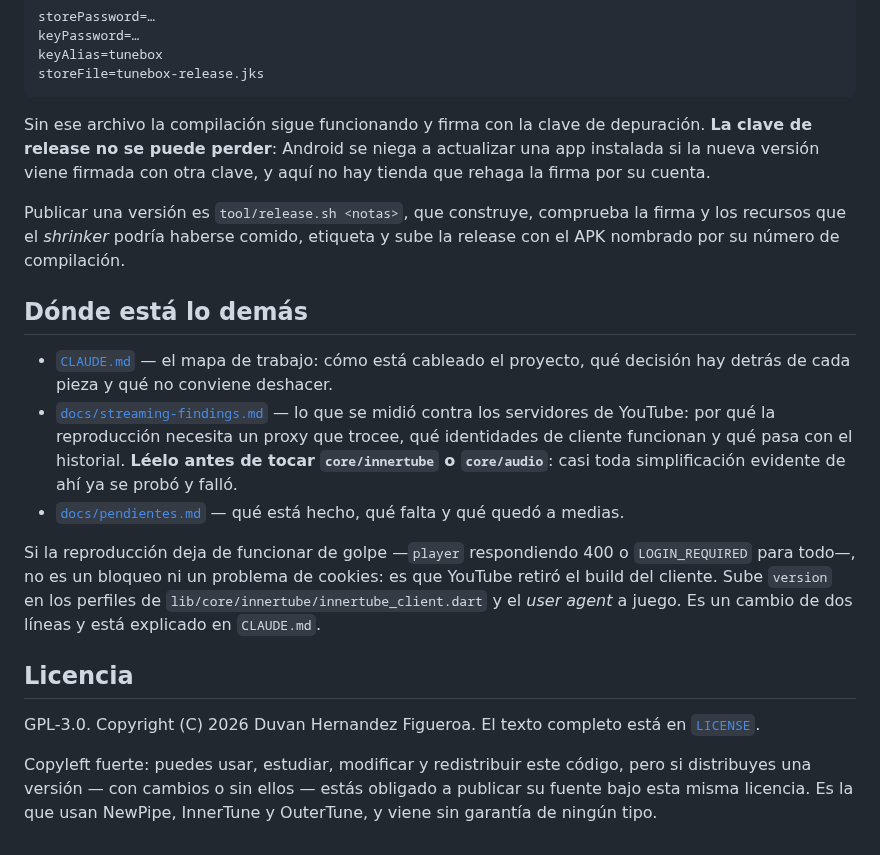
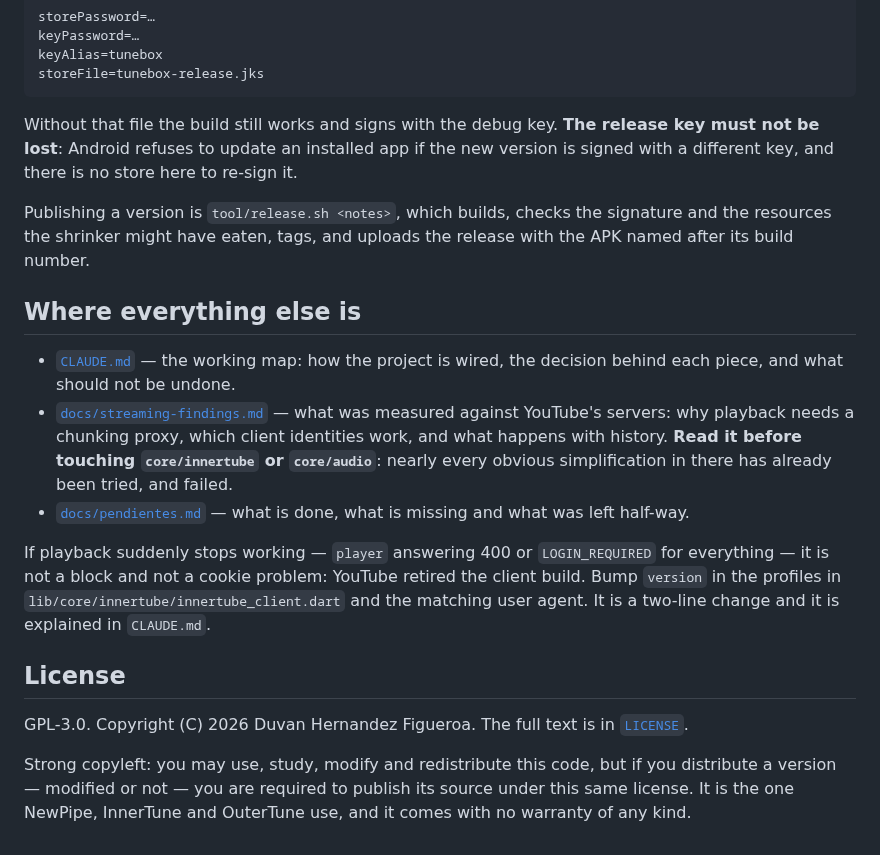
Before and after one commit to duvanherfi/tunebox, a Markdown page: README.md, the part around one of its changes. GitHub-like rendering.

Commit message:
Translate the README to English
Badge labels included.

Co-Authored-By: Claude Opus 5 (1M context) <noreply@anthropic.com>
Claude-Session: https://claude.ai/code/session_018TigLkbRXEKJyqZont9Hdu

````diff
--- a/README.md
+++ b/README.md
@@ -75,39 +75,39 @@ keyAlias=tunebox
 storeFile=tunebox-release.jks
 ```
 
-Sin ese archivo la compilación sigue funcionando y firma con la clave de
-depuración. **La clave de release no se puede perder**: Android se niega a
-actualizar una app instalada si la nueva versión viene firmada con otra clave, y
-aquí no hay tienda que rehaga la firma por su cuenta.
+Without that file the build still works and signs with the debug key. **The
+release key must not be lost**: Android refuses to update an installed app if
+the new version is signed with a different key, and there is no store here to
+re-sign it.
 
-Publicar una versión es `tool/release.sh <notas>`, que construye, comprueba la
-firma y los recursos que el *shrinker* podría haberse comido, etiqueta y sube la
-release con el APK nombrado por su número de compilación.
+Publishing a version is `tool/release.sh <notes>`, which builds, checks the
+signature and the resources the shrinker might have eaten, tags, and uploads the
+release with the APK named after its build number.
 
-## Dónde está lo demás
+## Where everything else is
 
-- [`CLAUDE.md`](CLAUDE.md) — el mapa de trabajo: cómo está cableado el proyecto,
-  qué decisión hay detrás de cada pieza y qué no conviene deshacer.
-- [`docs/streaming-findings.md`](docs/streaming-findings.md) — lo que se midió
-  contra los servidores de YouTube: por qué la reproducción necesita un proxy
-  que trocee, qué identidades de cliente funcionan y qué pasa con el historial.
-  **Léelo antes de tocar `core/innertube` o `core/audio`**: casi toda
-  simplificación evidente de ahí ya se probó y falló.
-- [`docs/pendientes.md`](docs/pendientes.md) — qué está hecho, qué falta y qué
-  quedó a medias.
+- [`CLAUDE.md`](CLAUDE.md) — the working map: how the project is wired, the
+  decision behind each piece, and what should not be undone.
+- [`docs/streaming-findings.md`](docs/streaming-findings.md) — what was measured
+  against YouTube's servers: why playback needs a chunking proxy, which client
+  identities work, and what happens with history. **Read it before touching
+  `core/innertube` or `core/audio`**: nearly every obvious simplification in
+  there has already been tried, and failed.
+- [`docs/pendientes.md`](docs/pendientes.md) — what is done, what is missing and
+  what was left half-way.
 
-Si la reproducción deja de funcionar de golpe —`player` respondiendo 400 o
-`LOGIN_REQUIRED` para todo—, no es un bloqueo ni un problema de cookies: es que
-YouTube retiró el build del cliente. Sube `version` en los perfiles de
-`lib/core/innertube/innertube_client.dart` y el *user agent* a juego. Es un
-cambio de dos líneas y está explicado en `CLAUDE.md`.
+If playback suddenly stops working — `player` answering 400 or `LOGIN_REQUIRED`
+for everything — it is not a block and not a cookie problem: YouTube retired the
+client build. Bump `version` in the profiles in
+`lib/core/innertube/innertube_client.dart` and the matching user agent. It is a
+two-line change and it is explained in `CLAUDE.md`.
 
-## Licencia
+## License
 
-GPL-3.0. Copyright (C) 2026 Duvan Hernandez Figueroa. El texto completo está en
+GPL-3.0. Copyright (C) 2026 Duvan Hernandez Figueroa. The full text is in
 [`LICENSE`](LICENSE).
 
-Copyleft fuerte: puedes usar, estudiar, modificar y redistribuir este código,
-pero si distribuyes una versión — con cambios o sin ellos — estás obligado a
-publicar su fuente bajo esta misma licencia. Es la que usan NewPipe, InnerTune y
-OuterTune, y viene sin garantía de ningún tipo.
+Strong copyleft: you may use, study, modify and redistribute this code, but if
+you distribute a version — modified or not — you are required to publish its
+source under this same license. It is the one NewPipe, InnerTune and OuterTune
+use, and it comes with no warranty of any kind.
````
Also changed, not shown: other parts of README.md (+42 -42 lines).
